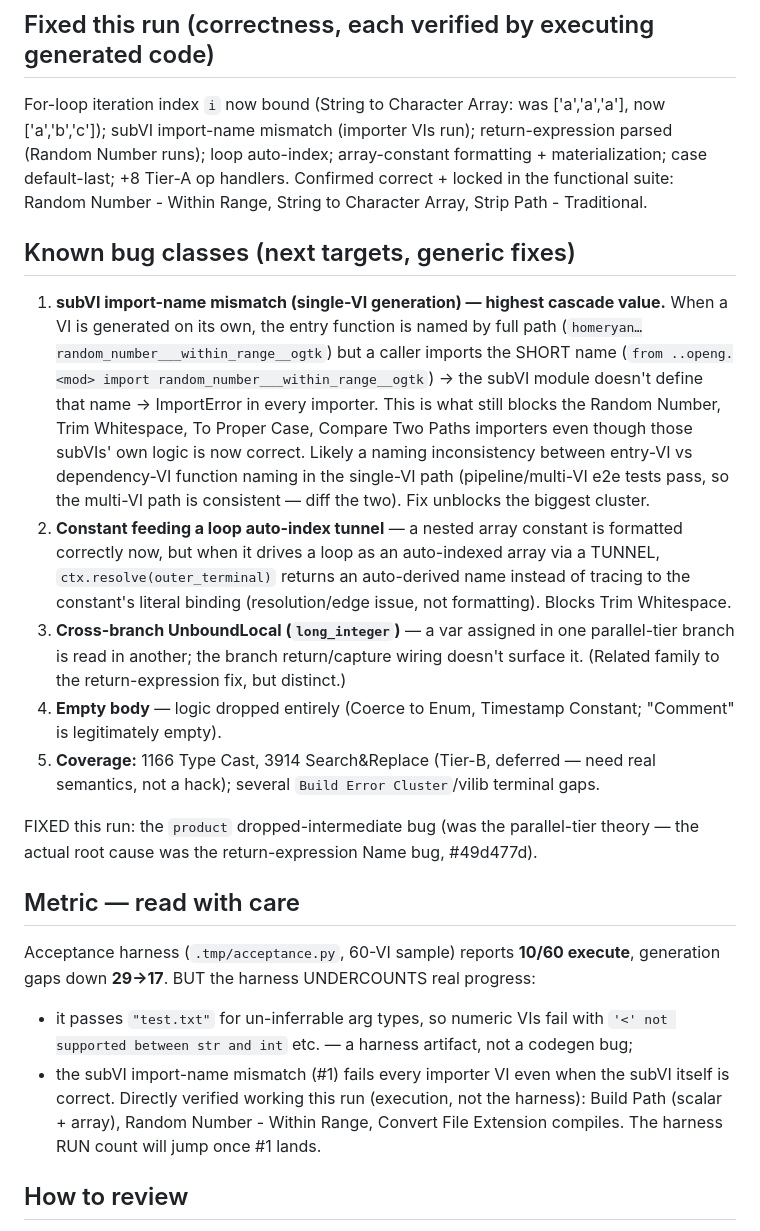
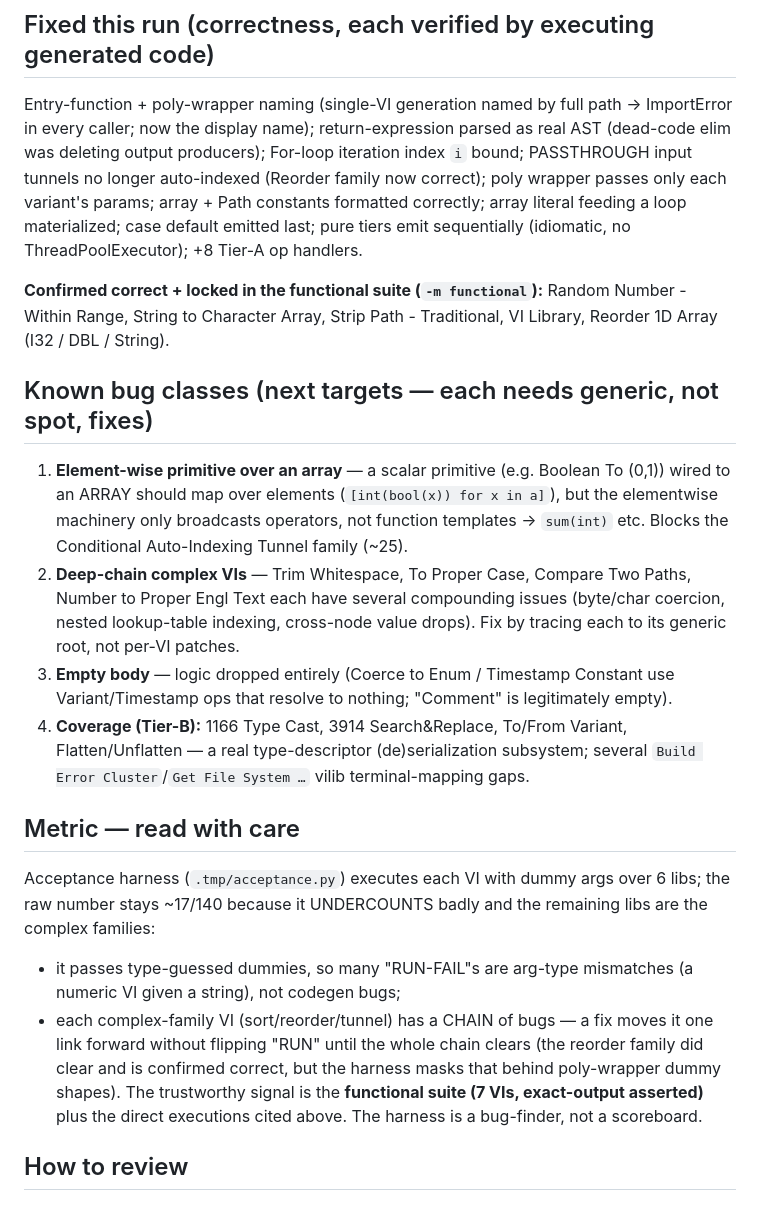
Before and after one commit to pragmatest-dev/lvkit, a Markdown page: PROGRESS.md, the part around the change. GitHub-like rendering.

Commit message:
docs(progress): update status — reorder family fixed, remaining bug classes, metric caveats
Co-Authored-By: Claude Opus 4.8 <noreply@anthropic.com>
Claude-Session: https://claude.ai/code/session_01YLd9jx6GM3ZZyCWA7GVfcN

```diff
--- a/PROGRESS.md
+++ b/PROGRESS.md
@@ -69,51 +69,47 @@ confirmed by direct execution. Baseline on 60 VIs (string/numeric/file/array):
   that a working VI stays correct. `pytest -m functional`.
 
 ## Fixed this run (correctness, each verified by executing generated code)
-For-loop iteration index `i` now bound (String to Character Array: was
-['a','a','a'], now ['a','b','c']); subVI import-name mismatch (importer VIs run);
-return-expression parsed (Random Number runs); loop auto-index; array-constant
-formatting + materialization; case default-last; +8 Tier-A op handlers.
-Confirmed correct + locked in the functional suite: Random Number - Within Range,
-String to Character Array, Strip Path - Traditional.
+Entry-function + poly-wrapper naming (single-VI generation named by full path →
+ImportError in every caller; now the display name); return-expression parsed as
+real AST (dead-code elim was deleting output producers); For-loop iteration index
+`i` bound; PASSTHROUGH input tunnels no longer auto-indexed (Reorder family now
+correct); poly wrapper passes only each variant's params; array + Path constants
+formatted correctly; array literal feeding a loop materialized; case default
+emitted last; pure tiers emit sequentially (idiomatic, no ThreadPoolExecutor);
++8 Tier-A op handlers.
 
-## Known bug classes (next targets, generic fixes)
-1. **subVI import-name mismatch (single-VI generation) — highest cascade value.**
-   When a VI is generated on its own, the entry function is named by full path
-   (`homeryan…random_number___within_range__ogtk`) but a caller imports the SHORT
-   name (`from ..openg.<mod> import random_number___within_range__ogtk`) → the
-   subVI module doesn't define that name → ImportError in every importer. This is
-   what still blocks the Random Number, Trim Whitespace, To Proper Case, Compare
-   Two Paths importers even though those subVIs' own logic is now correct. Likely
-   a naming inconsistency between entry-VI vs dependency-VI function naming in the
-   single-VI path (pipeline/multi-VI e2e tests pass, so the multi-VI path is
-   consistent — diff the two). Fix unblocks the biggest cluster.
-2. **Constant feeding a loop auto-index tunnel** — a nested array constant is
-   formatted correctly now, but when it drives a loop as an auto-indexed array via
-   a TUNNEL, `ctx.resolve(outer_terminal)` returns an auto-derived name instead of
-   tracing to the constant's literal binding (resolution/edge issue, not
-   formatting). Blocks Trim Whitespace.
-3. **Cross-branch UnboundLocal (`long_integer`)** — a var assigned in one
-   parallel-tier branch is read in another; the branch return/capture wiring
-   doesn't surface it. (Related family to the return-expression fix, but distinct.)
-4. **Empty body** — logic dropped entirely (Coerce to Enum, Timestamp Constant;
-   "Comment" is legitimately empty).
-5. **Coverage:** 1166 Type Cast, 3914 Search&Replace (Tier-B, deferred — need
-   real semantics, not a hack); several `Build Error Cluster`/vilib terminal gaps.
+**Confirmed correct + locked in the functional suite (`-m functional`):** Random
+Number - Within Range, String to Character Array, Strip Path - Traditional, VI
+Library, Reorder 1D Array (I32 / DBL / String).
 
-FIXED this run: the `product` dropped-intermediate bug (was the parallel-tier
-theory — the actual root cause was the return-expression Name bug, #49d477d).
+## Known bug classes (next targets — each needs generic, not spot, fixes)
+1. **Element-wise primitive over an array** — a scalar primitive (e.g. Boolean To
+   (0,1)) wired to an ARRAY should map over elements (`[int(bool(x)) for x in a]`),
+   but the elementwise machinery only broadcasts operators, not function templates
+   → `sum(int)` etc. Blocks the Conditional Auto-Indexing Tunnel family (~25).
+2. **Deep-chain complex VIs** — Trim Whitespace, To Proper Case, Compare Two Paths,
+   Number to Proper Engl Text each have several compounding issues (byte/char
+   coercion, nested lookup-table indexing, cross-node value drops). Fix by tracing
+   each to its generic root, not per-VI patches.
+3. **Empty body** — logic dropped entirely (Coerce to Enum / Timestamp Constant use
+   Variant/Timestamp ops that resolve to nothing; "Comment" is legitimately empty).
+4. **Coverage (Tier-B):** 1166 Type Cast, 3914 Search&Replace, To/From Variant,
+   Flatten/Unflatten — a real type-descriptor (de)serialization subsystem; several
+   `Build Error Cluster`/`Get File System …` vilib terminal-mapping gaps.
 
 ## Metric — read with care
-Acceptance harness (`.tmp/acceptance.py`, 60-VI sample) reports **10/60 execute**,
-generation gaps down **29→17**. BUT the harness UNDERCOUNTS real progress:
-- it passes `"test.txt"` for un-inferrable arg types, so numeric VIs fail with
-  `'<' not supported between str and int` etc. — a harness artifact, not a codegen
-  bug;
-- the subVI import-name mismatch (#1) fails every importer VI even when the subVI
-  itself is correct.
-Directly verified working this run (execution, not the harness): Build Path
-(scalar + array), Random Number - Within Range, Convert File Extension compiles.
-The harness RUN count will jump once #1 lands.
+Acceptance harness (`.tmp/acceptance.py`) executes each VI with dummy args over 6
+libs; the raw number stays ~17/140 because it UNDERCOUNTS badly and the remaining
+libs are the complex families:
+- it passes type-guessed dummies, so many "RUN-FAIL"s are arg-type mismatches
+  (a numeric VI given a string), not codegen bugs;
+- each complex-family VI (sort/reorder/tunnel) has a CHAIN of bugs — a fix moves it
+  one link forward without flipping "RUN" until the whole chain clears (the reorder
+  family did clear and is confirmed correct, but the harness masks that behind
+  poly-wrapper dummy shapes).
+The trustworthy signal is the **functional suite (7 VIs, exact-output asserted)**
+plus the direct executions cited above. The harness is a bug-finder, not a
+scoreboard.
 
 ## How to review
 - Panels: `uv run python scripts/gen_panel.py <vi> -o outputs/panels/<name>` then
```
